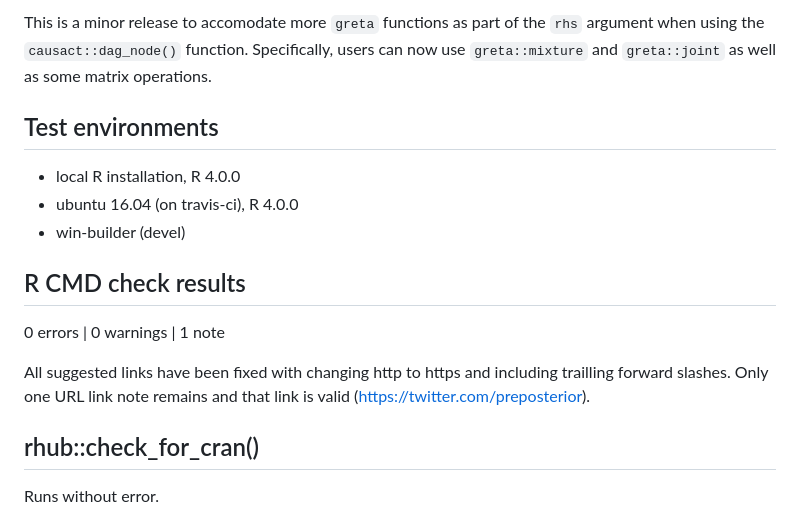
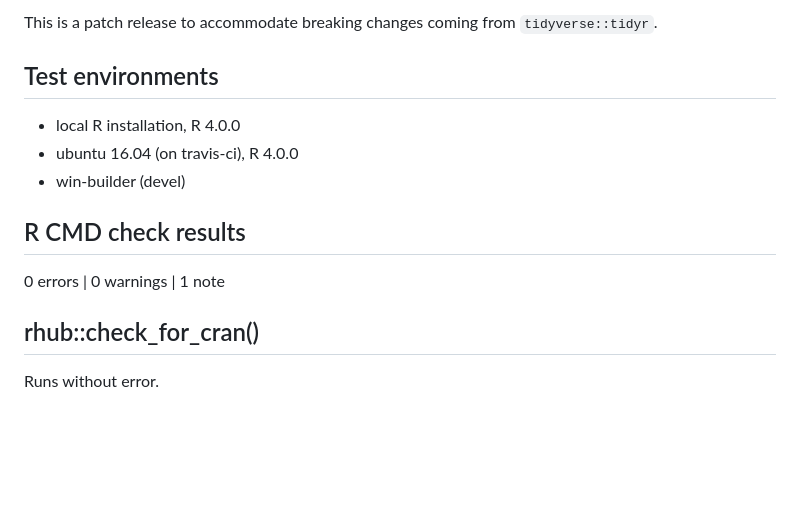
Before and after one commit to flyaflya/causact, a Markdown page: cran-comments.md, the part around the change. Drawn GitHub-style; blank space fills up the shorter version.

```diff
--- a/cran-comments.md
+++ b/cran-comments.md
@@ -1,4 +1,4 @@
-This is a minor release to accomodate more `greta` functions as part of the `rhs` argument when using the `causact::dag_node()` function.  Specifically, users can now use `greta::mixture` and `greta::joint` as well as some matrix operations.
+This is a patch release to accommodate breaking changes coming from `tidyverse::tidyr`.
 
 ## Test environments
 * local R installation, R 4.0.0
@@ -9,9 +9,6 @@ This is a minor release to accomodate more `greta` functions as part of the `rhs
 
 0 errors | 0 warnings | 1 note
 
-All suggested links have been fixed with changing http to https and including trailling forward slashes.  Only one URL link note remains and that link is valid (https://twitter.com/preposterior).
-
-
 ## rhub::check_for_cran()
 
 Runs without error.
```
Also changed, not shown: README.md (+10 -10 lines), man/figures/chimpsGraphPost-1.png, man/figures/gretaPost-1.png.
